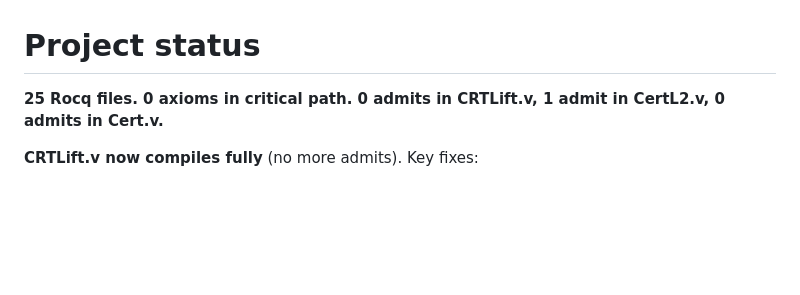
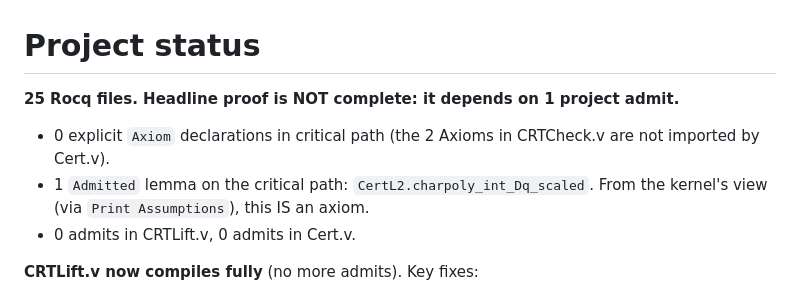
Before and after one commit to LLM4Rocq/small-prime-gap, a Markdown page: STATUS.md, the part around the change. GitHub-like rendering; blank space fills up the shorter version.

Commit message:
STATUS: clarify headline proof still depends on 1 Admitted lemma
'0 axioms in critical path' was misleading. It counted only explicit
Axiom declarations (none in critical path), but Admitted lemmas are
axioms from the kernel's view. Print Assumptions on maynard_eigenvalue_S1
shows CertL2.charpoly_int_Dq_scaled as a remaining assumption.

Co-Authored-By: Claude Opus 4.7 (1M context) <noreply@anthropic.com>

```diff
--- a/STATUS.md
+++ b/STATUS.md
@@ -1,6 +1,10 @@
 # Project status
 
-**25 Rocq files. 0 axioms in critical path. 0 admits in CRTLift.v, 1 admit in CertL2.v, 0 admits in Cert.v.**
+**25 Rocq files. Headline proof is NOT complete: it depends on 1 project admit.**
+
+- 0 explicit `Axiom` declarations in critical path (the 2 Axioms in CRTCheck.v are not imported by Cert.v).
+- 1 `Admitted` lemma on the critical path: `CertL2.charpoly_int_Dq_scaled`. From the kernel's view (via `Print Assumptions`), this IS an axiom.
+- 0 admits in CRTLift.v, 0 admits in Cert.v.
 
 **CRTLift.v now compiles fully** (no more admits). Key fixes:
 1. **per_prime_agreement** (was slow Qed): bridge lemma `charpoly_Z_A_eq` via
```
